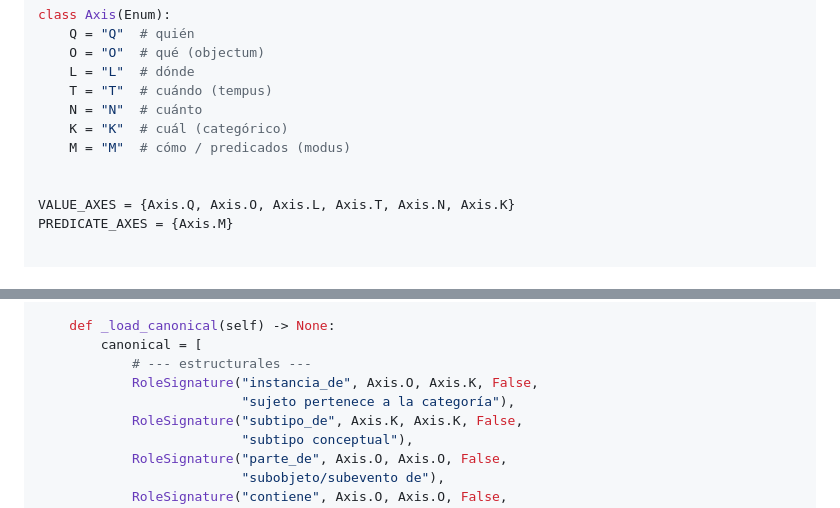
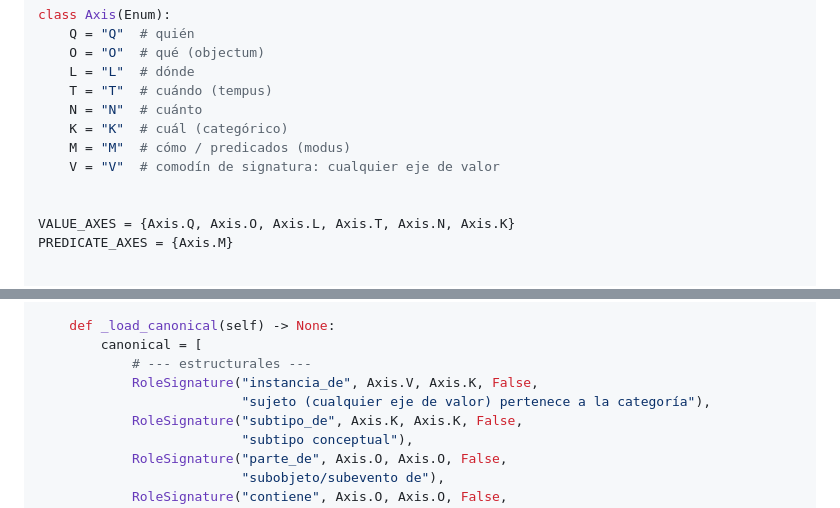
Before and after one commit to joseabantomarin/WQuestions, a Markdown page: libro/manuscrito/29_anexo_prototipo.md, 2 parts joined by grey strips. GitHub-like rendering.

Commit message:
docs(libro): sync del anexo — instancia_de V→K y Axis.V
Co-Authored-By: Claude Opus 4.8 (1M context) <noreply@anthropic.com>

```diff
--- a/libro/manuscrito/29_anexo_prototipo.md
+++ b/libro/manuscrito/29_anexo_prototipo.md
@@ -84,6 +84,7 @@ class Axis(Enum):
     N = "N"  # cuánto
     K = "K"  # cuál (categórico)
     M = "M"  # cómo / predicados (modus)
+    V = "V"  # comodín de signatura: cualquier eje de valor
 
 
 VALUE_AXES = {Axis.Q, Axis.O, Axis.L, Axis.T, Axis.N, Axis.K}
@@ -346,8 +347,8 @@ class Catalog:
     def _load_canonical(self) -> None:
         canonical = [
             # --- estructurales ---
-            RoleSignature("instancia_de", Axis.O, Axis.K, False,
-                          "sujeto pertenece a la categoría"),
+            RoleSignature("instancia_de", Axis.V, Axis.K, False,
+                          "sujeto (cualquier eje de valor) pertenece a la categoría"),
             RoleSignature("subtipo_de", Axis.K, Axis.K, False,
                           "subtipo conceptual"),
             RoleSignature("parte_de", Axis.O, Axis.O, False,
```
